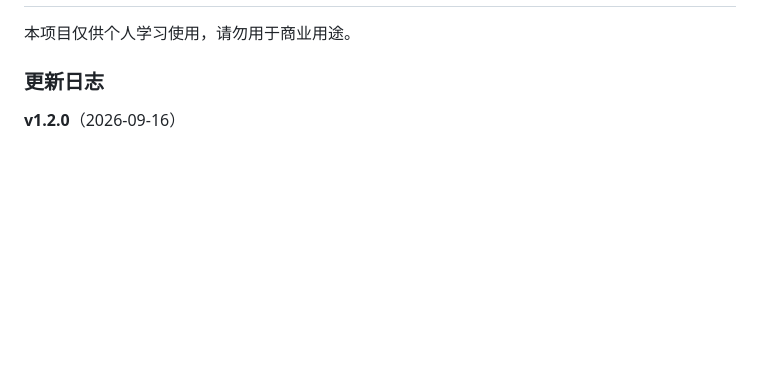
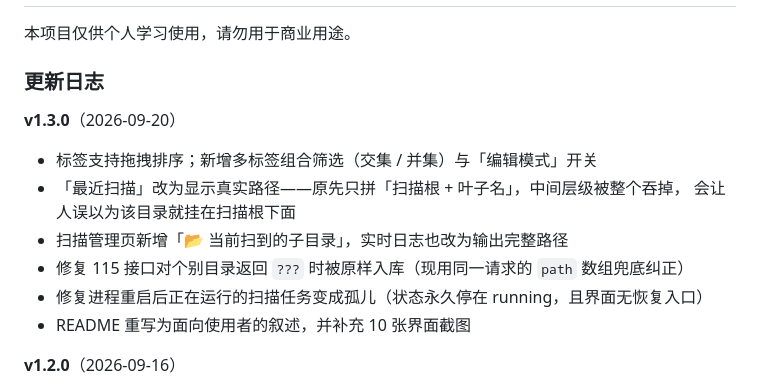
Before and after one commit to fffy520/115-CloudManager, a Markdown page: README.md, the part around the change. Rendered like a GitHub page; blank space fills up the shorter version.

Commit message:
docs: 更新日志补充 v1.3.0 条目

```diff
--- a/README.md
+++ b/README.md
@@ -517,6 +517,15 @@ const sel = await pickDir({title, cid, name, persistKey, allowAll, allLabel, all
 
 ### 更新日志
 
+**v1.3.0**（2026-09-20）
+- 标签支持拖拽排序；新增多标签组合筛选（交集 / 并集）与「编辑模式」开关
+- 「最近扫描」改为显示真实路径——原先只拼「扫描根 + 叶子名」，中间层级被整个吞掉，
+  会让人误以为该目录就挂在扫描根下面
+- 扫描管理页新增「📂 当前扫到的子目录」，实时日志也改为输出完整路径
+- 修复 115 接口对个别目录返回 `???` 时被原样入库（现用同一请求的 `path` 数组兜底纠正）
+- 修复进程重启后正在运行的扫描任务变成孤儿（状态永久停在 running，且界面无恢复入口）
+- README 重写为面向使用者的叙述，并补充 10 张界面截图
+
 **v1.2.0**（2026-09-16）
 - 凭据接口不再回传明文，恢复备份增加文件名校验
 - 修复删除目录时文件行未一并清理（长期使用会累积无效数据、影响统计口径）
```
